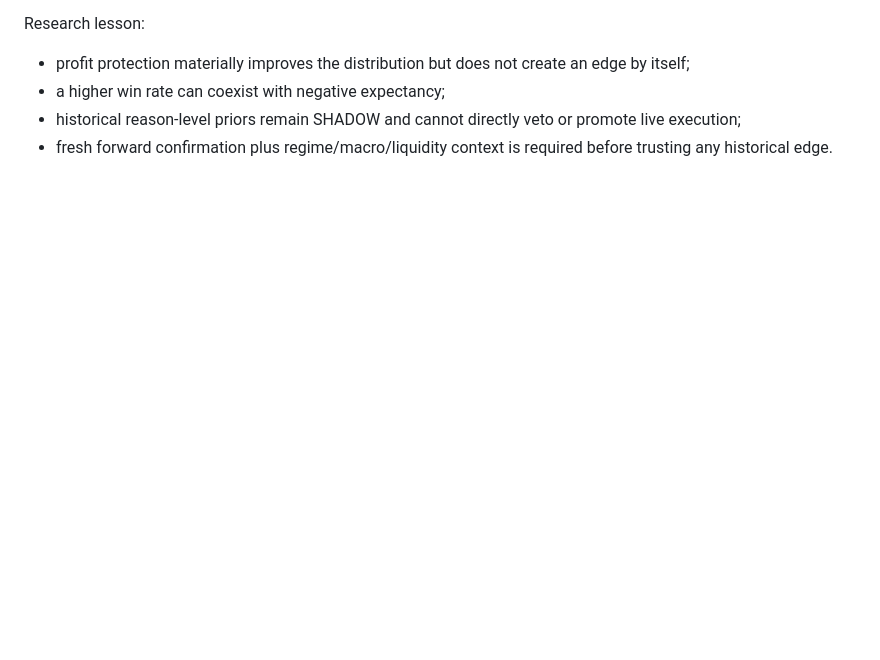
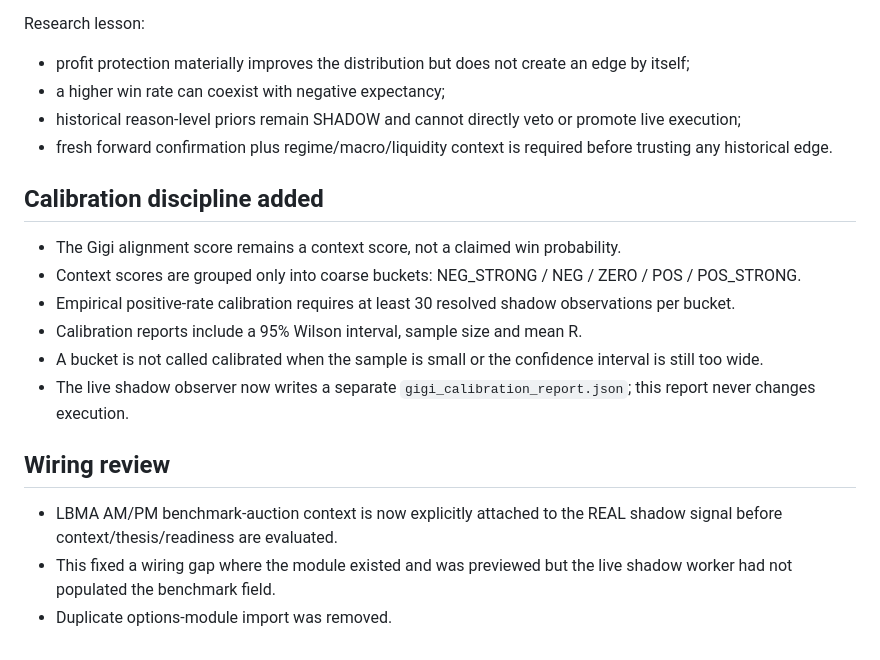
Before and after one commit to laith-rox/laith-bot, a Markdown page: real_execution/GIGI_GOLD_RESEARCH_2026.md, the part around the change. GitHub-like rendering; blank space fills up the shorter version.

Commit message:
Document calibration discipline and benchmark wiring review

```diff
--- a/real_execution/GIGI_GOLD_RESEARCH_2026.md
+++ b/real_execution/GIGI_GOLD_RESEARCH_2026.md
@@ -330,3 +330,25 @@ Research lesson:
   promote live execution;
 - fresh forward confirmation plus regime/macro/liquidity context is required
   before trusting any historical edge.
+
+
+## Calibration discipline added
+
+- The Gigi alignment score remains a context score, not a claimed win probability.
+- Context scores are grouped only into coarse buckets:
+  NEG_STRONG / NEG / ZERO / POS / POS_STRONG.
+- Empirical positive-rate calibration requires at least 30 resolved shadow
+  observations per bucket.
+- Calibration reports include a 95% Wilson interval, sample size and mean R.
+- A bucket is not called calibrated when the sample is small or the confidence
+  interval is still too wide.
+- The live shadow observer now writes a separate
+  `gigi_calibration_report.json`; this report never changes execution.
+
+## Wiring review
+
+- LBMA AM/PM benchmark-auction context is now explicitly attached to the REAL
+  shadow signal before context/thesis/readiness are evaluated.
+- This fixed a wiring gap where the module existed and was previewed but the
+  live shadow worker had not populated the benchmark field.
+- Duplicate options-module import was removed.
```
